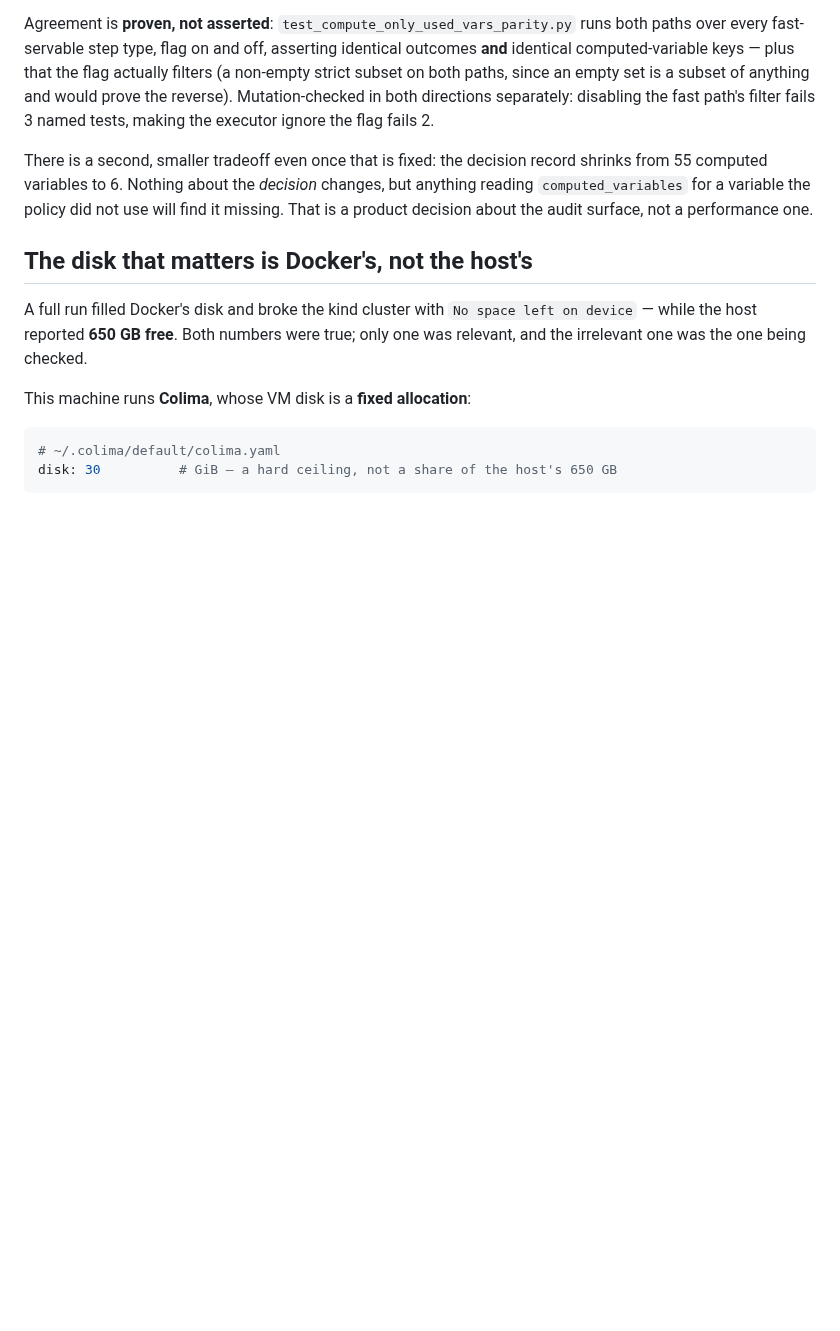
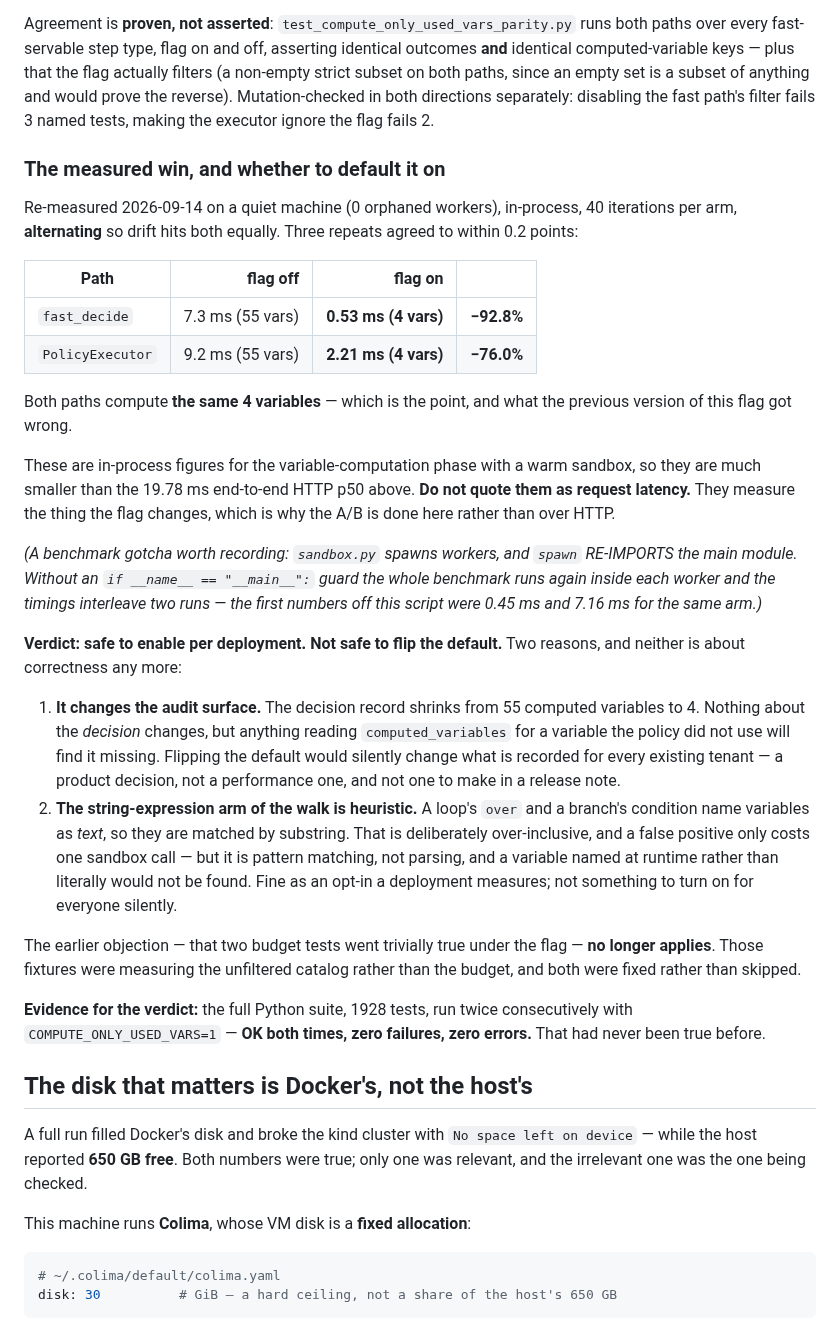
Before and after one commit to tanmayiift/rulemind-ai, a Markdown page: docs/PERFORMANCE.md, the part around the change. GitHub-like rendering; blank space fills up the shorter version.

Commit message:
docs(perf): J14 closed — the measured win, and why the default stays off [skip ci]
Re-measured on a quiet machine, in-process, alternating arms, three agreeing repeats:
fast path -92.8% (7.3ms -> 0.53ms), executor -76.0% (9.2ms -> 2.21ms), and both paths
computing THE SAME 4 of 55 variables, which is the whole point.

Safe to enable per deployment; NOT safe to flip the default, for two reasons that are
no longer about correctness: it shrinks the recorded computed_variables from 55 to 4
(an audit-surface change, a product decision), and the string-expression arm of the
walk is substring matching rather than parsing. The earlier objection -- two budget
tests going trivially true -- no longer applies; those fixtures were fixed.

Evidence: the full Python suite, 1928 tests, twice consecutively with the flag on,
OK both times with zero failures and zero errors. Never true before.

Also records a benchmark gotcha: sandbox.py spawns workers and spawn RE-IMPORTS the
main module, so without a __main__ guard the benchmark runs again inside each worker
and interleaves two runs. The first numbers off the script were wrong because of it.

```diff
--- a/docs/PERFORMANCE.md
+++ b/docs/PERFORMANCE.md
@@ -328,10 +328,51 @@ subset on both paths, since an empty set is a subset of anything and would prove
 Mutation-checked in both directions separately: disabling the fast path's filter fails 3 named
 tests, making the executor ignore the flag fails 2.
 
-There is a second, smaller tradeoff even once that is fixed: the decision record shrinks from 55
-computed variables to 6. Nothing about the *decision* changes, but anything reading
-`computed_variables` for a variable the policy did not use will find it missing. That is a
-product decision about the audit surface, not a performance one.
+### The measured win, and whether to default it on
+
+Re-measured 2026-09-14 on a quiet machine (0 orphaned workers), in-process, 40 iterations per
+arm, **alternating** so drift hits both equally. Three repeats agreed to within 0.2 points:
+
+| Path | flag off | flag on | |
+|---|---:|---:|---:|
+| `fast_decide` | 7.3 ms (55 vars) | **0.53 ms (4 vars)** | **−92.8%** |
+| `PolicyExecutor` | 9.2 ms (55 vars) | **2.21 ms (4 vars)** | **−76.0%** |
+
+Both paths compute **the same 4 variables** — which is the point, and what the previous version
+of this flag got wrong.
+
+These are in-process figures for the variable-computation phase with a warm sandbox, so they are
+much smaller than the 19.78 ms end-to-end HTTP p50 above. **Do not quote them as request
+latency.** They measure the thing the flag changes, which is why the A/B is done here rather
+than over HTTP.
+
+*(A benchmark gotcha worth recording: `sandbox.py` spawns workers, and `spawn` RE-IMPORTS the
+main module. Without an `if __name__ == "__main__":` guard the whole benchmark runs again inside
+each worker and the timings interleave two runs — the first numbers off this script were 0.45 ms
+and 7.16 ms for the same arm.)*
+
+**Verdict: safe to enable per deployment. Not safe to flip the default.** Two reasons, and
+neither is about correctness any more:
+
+1. **It changes the audit surface.** The decision record shrinks from 55 computed variables to
+   4. Nothing about the *decision* changes, but anything reading `computed_variables` for a
+   variable the policy did not use will find it missing. Flipping the default would silently
+   change what is recorded for every existing tenant — a product decision, not a performance
+   one, and not one to make in a release note.
+2. **The string-expression arm of the walk is heuristic.** A loop's `over` and a branch's
+   condition name variables as *text*, so they are matched by substring. That is deliberately
+   over-inclusive, and a false positive only costs one sandbox call — but it is pattern
+   matching, not parsing, and a variable named at runtime rather than literally would not be
+   found. Fine as an opt-in a deployment measures; not something to turn on for everyone
+   silently.
+
+The earlier objection — that two budget tests went trivially true under the flag — **no longer
+applies**. Those fixtures were measuring the unfiltered catalog rather than the budget, and both
+were fixed rather than skipped.
+
+**Evidence for the verdict:** the full Python suite, 1928 tests, run twice consecutively with
+`COMPUTE_ONLY_USED_VARS=1` — **OK both times, zero failures, zero errors.** That had never been
+true before.
 
 ## The disk that matters is Docker's, not the host's
 
```
